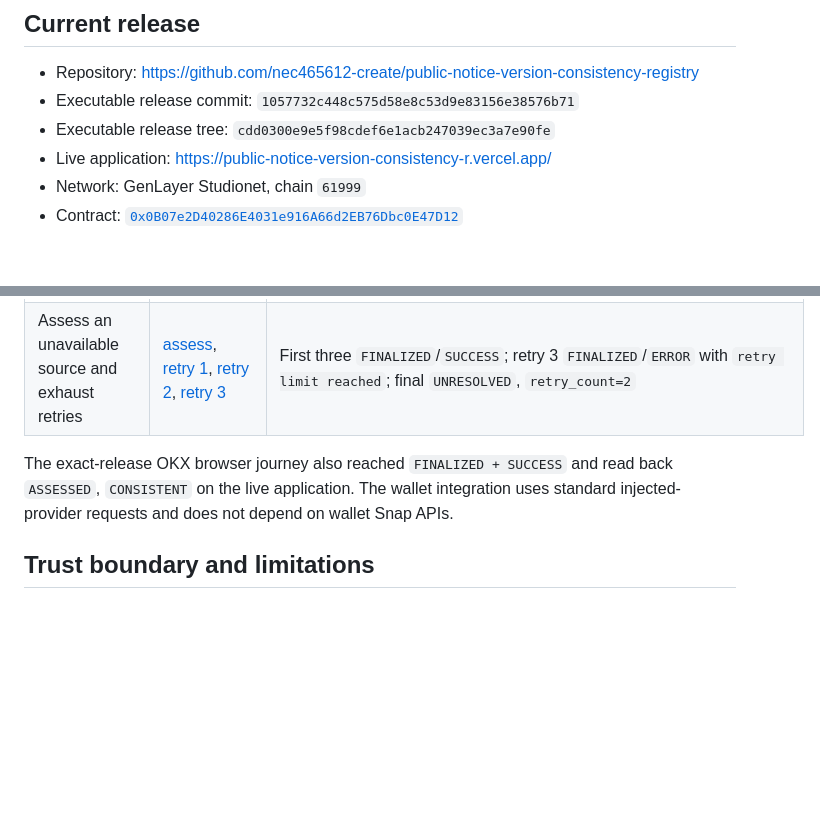
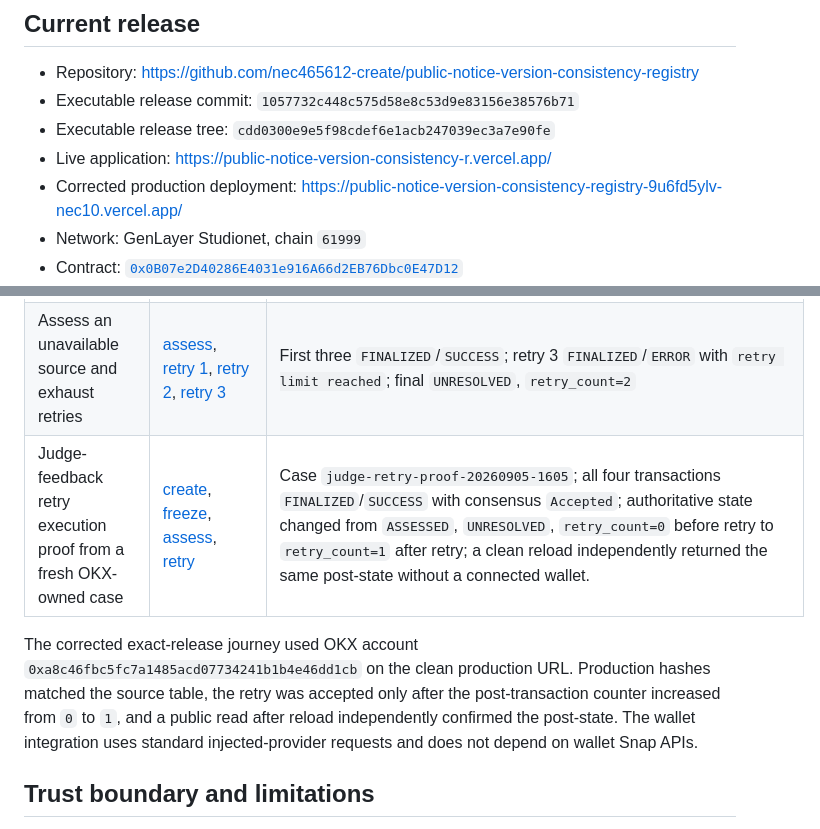
Before and after one commit to nec465612-create/public-notice-version-consistency-registry, a Markdown page: docs/VERIFICATION.md, 2 parts joined by grey strips. GitHub-like rendering; blank space fills up the shorter version.

Commit message:
Record judge retry execution proof

```diff
--- a/docs/VERIFICATION.md
+++ b/docs/VERIFICATION.md
@@ -6,6 +6,7 @@
 - Executable release commit: `1057732c448c575d58e8c53d9e83156e38576b71`
 - Executable release tree: `cdd0300e9e5f98cdef6e1acb247039ec3a7e90fe`
 - Live application: https://public-notice-version-consistency-r.vercel.app/
+- Corrected production deployment: https://public-notice-version-consistency-registry-9u6fd5ylv-nec10.vercel.app/
 - Network: GenLayer Studionet, chain `61999`
 - Contract: [`0x0B07e2D40286E4031e916A66d2EB76Dbc0E47D12`](https://explorer-studio.genlayer.com/address/0x0B07e2D40286E4031e916A66d2EB76Dbc0E47D12)
 - Deployment transaction: [`0xb8130356f974d6cc2a9f3b09df0c2e6277eb63622ea3f551e1ba38ccb70b1ceb`](https://explorer-studio.genlayer.com/tx/0xb8130356f974d6cc2a9f3b09df0c2e6277eb63622ea3f551e1ba38ccb70b1ceb)
@@ -52,8 +53,9 @@ Every row below is a real Studionet transaction on the contract above. All succe
 | Assess a conflicting pair | [create](https://explorer-studio.genlayer.com/tx/0xd9823f8641037fad622a2cb9eedce535aa62de521944d605f51f9115b52f8e6e), [freeze](https://explorer-studio.genlayer.com/tx/0x1bb115ab1ded7fdb157e75e642994769897981d8ecf848ece371e0e9bba73d06), [assess](https://explorer-studio.genlayer.com/tx/0xdc781d42c502761753286c76d88a4960246a49e6a4d6f23c8209bb9ec2b59bc0) | `ASSESSED`, `CONFLICTING`; distinct source digests |
 | Assess a source with no revision | [create](https://explorer-studio.genlayer.com/tx/0xb79ed002f946a8c285b6c43619bf06b64feed3bea3300830b48f213553d7f661), [freeze](https://explorer-studio.genlayer.com/tx/0x67861845ad31b8bbc43923abd73eb5f753b2bdae1e11f3d64bb5431fab539001), [assess](https://explorer-studio.genlayer.com/tx/0xef6d3b63b1906e63a978bf5b22e0d56dac2a90d6a8f08db142e3d1cc2bb875e7) | `ASSESSED`, `MISSING_VERSION` |
 | Assess an unavailable source and exhaust retries | [assess](https://explorer-studio.genlayer.com/tx/0x344cfdc31c1c39856d7cd9b185ed30a79ff650263b742edb2f77987aa1db35d8), [retry 1](https://explorer-studio.genlayer.com/tx/0xf42e06b1c32a9961eebceb9e0b964a95270b54198d11af9b0f2d72cf254134e4), [retry 2](https://explorer-studio.genlayer.com/tx/0x77dd1bf7c224ac584c99d9b0ac6ffe01cab754e06c5e7bbd83cbe69f7c2a4b37), [retry 3](https://explorer-studio.genlayer.com/tx/0xd57b4b9559086db81672a5199976fc7ccd0d1b0448921c7bf24d7c2d4fb97484) | First three `FINALIZED`/`SUCCESS`; retry 3 `FINALIZED`/`ERROR` with `retry limit reached`; final `UNRESOLVED`, `retry_count=2` |
+| Judge-feedback retry execution proof from a fresh OKX-owned case | [create](https://explorer-studio.genlayer.com/tx/0xb97cd143838b220e36e9bfe23ba672c61a0bb137590027ab2a532359e6de5181), [freeze](https://explorer-studio.genlayer.com/tx/0x3571268033e575d0b87239e90c057ea91781545795cd2f4649b6798f20e92161), [assess](https://explorer-studio.genlayer.com/tx/0x3afdbab7feded3d5337e1cf991da53e83123071f23aba49be8fe589a0dd7495d), [retry](https://explorer-studio.genlayer.com/tx/0x0718e279971e16609509f2aa5088cba77f571c266cab097c63882022fe5ff56a) | Case `judge-retry-proof-20260905-1605`; all four transactions `FINALIZED`/`SUCCESS` with consensus `Accepted`; authoritative state changed from `ASSESSED`, `UNRESOLVED`, `retry_count=0` before retry to `retry_count=1` after retry; a clean reload independently returned the same post-state without a connected wallet. |
 
-The exact-release OKX browser journey also reached `FINALIZED + SUCCESS` and read back `ASSESSED`, `CONSISTENT` on the live application. The wallet integration uses standard injected-provider requests and does not depend on wallet Snap APIs.
+The corrected exact-release journey used OKX account `0xa8c46fbc5fc7a1485acd07734241b1b4e46dd1cb` on the clean production URL. Production hashes matched the source table, the retry was accepted only after the post-transaction counter increased from `0` to `1`, and a public read after reload independently confirmed the post-state. The wallet integration uses standard injected-provider requests and does not depend on wallet Snap APIs.
 
 ## Trust boundary and limitations
 
```
